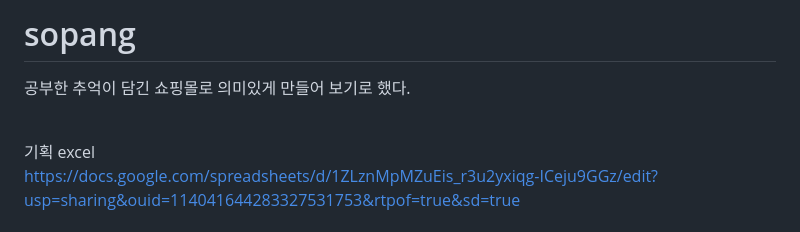
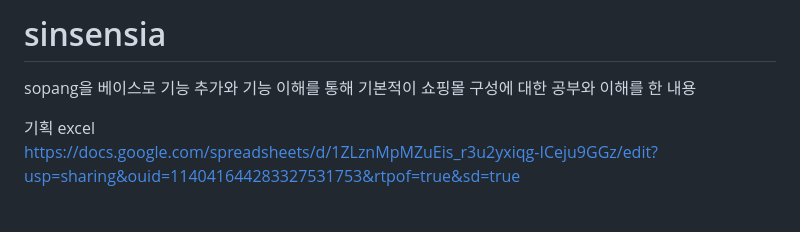
Before and after one commit to joonjjang/pofol01-sinsensia, a Markdown page: README.md, the part around the change. Rendered like a GitHub page.

```diff
--- a/README.md
+++ b/README.md
@@ -1,5 +1,5 @@
-# sopang
-공부한 추억이 담긴 쇼핑몰로 의미있게 만들어 보기로 했다.<br><br>
+# sinsensia
+sopang을 베이스로 기능 추가와 기능 이해를 통해 기본적이 쇼핑몰 구성에 대한 공부와 이해를 한 내용
 
 기획 excel<br>
 https://docs.google.com/spreadsheets/d/1ZLznMpMZuEis_r3u2yxiqg-ICeju9GGz/edit?usp=sharing&ouid=114041644283327531753&rtpof=true&sd=true
```
